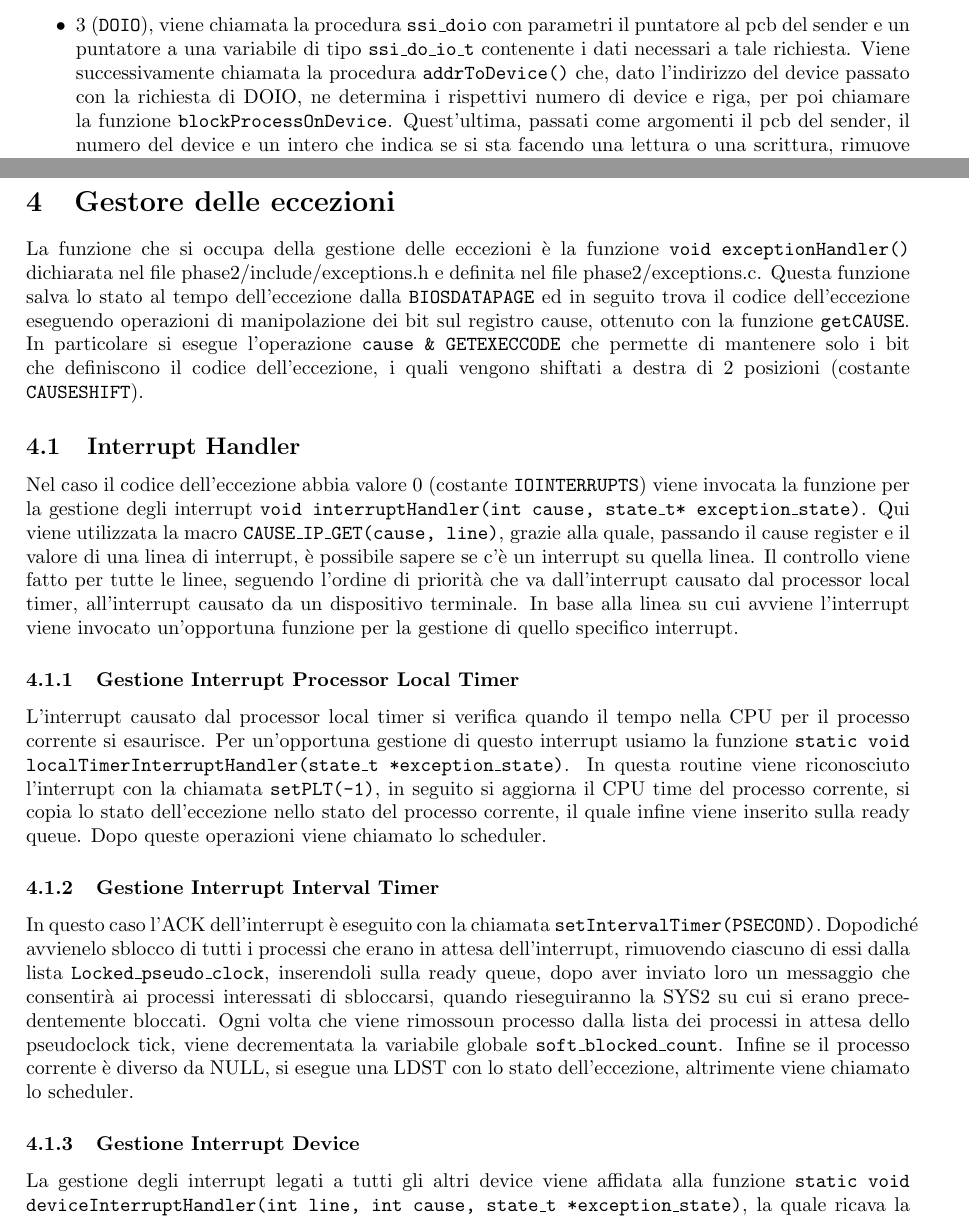
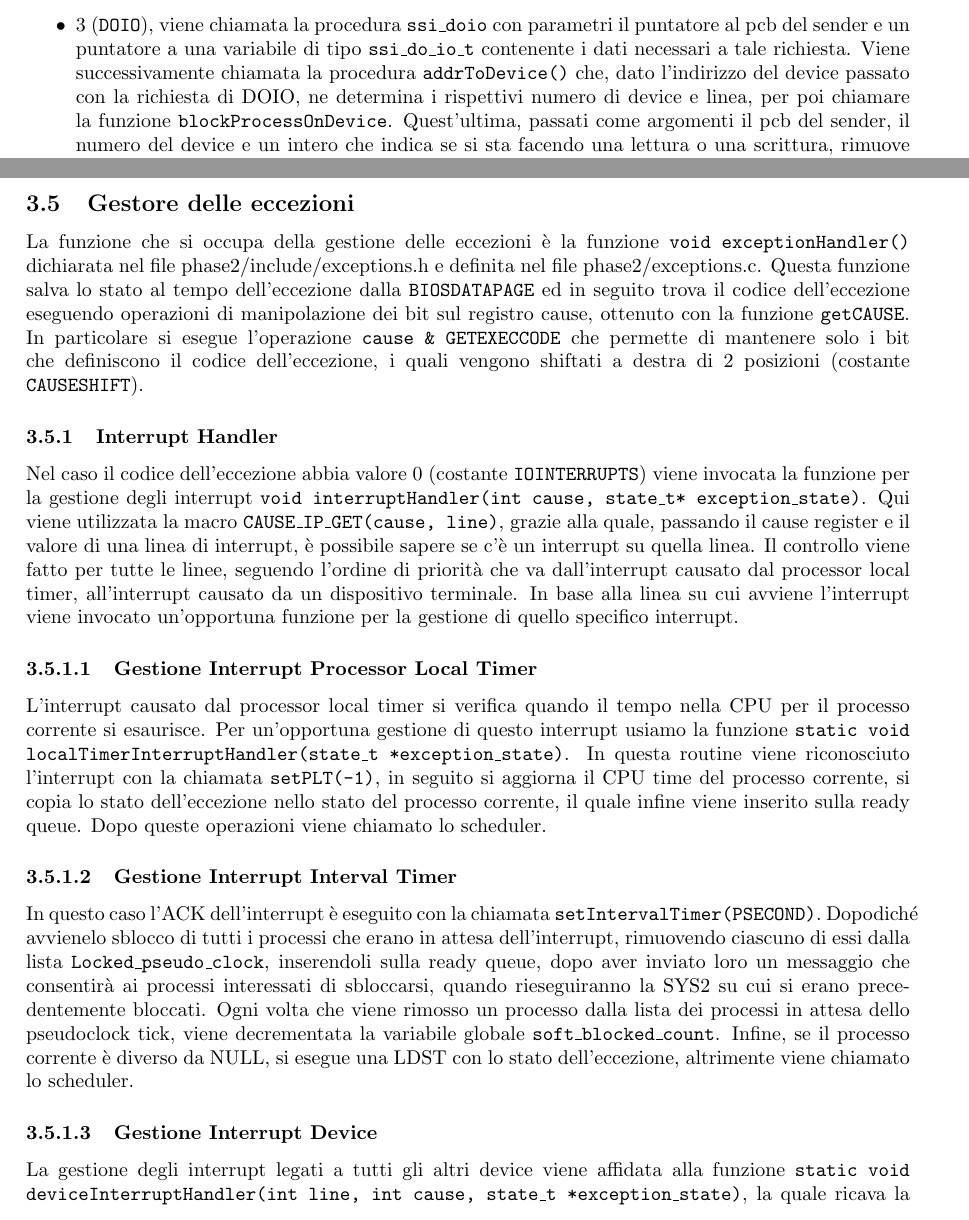
Before and after one commit to aNdReA9111/PandOS, a LaTeX document (relazione.tex): two parts of pages 6 and 7 of 11, joined at a grey line, cut so that both start at the same text. Compiled offline with pdfLaTeX.

Commit message:
pulizia codice, commenti, controllo relazione. CONSEGNA

```diff
--- a/relazione.tex
+++ b/relazione.tex
@@ -145,5 +162,5 @@ Si distinguono in particolare i casi:
     In questa funzione avviene ricorsivamente la terminazione di tutti i processi figli del sender e dei realtivi fratelli.
 
     \item 3 (\texttt{\textbf{DOIO}}), viene chiamata la procedura \texttt{\textbf{ssi\_doio}} con parametri il puntatore al pcb del sender e un puntatore a una variabile di tipo \texttt{\textbf{ssi\_do\_io\_t}} contenente i dati necessari a tale richiesta.
-    Viene successivamente chiamata la procedura \texttt{\textbf{addrToDevice()}} che, dato l'indirizzo del device passato con la richiesta di DOIO, ne determina i rispettivi numero di device e riga, per poi chiamare la funzione \texttt{\textbf{blockProcessOnDevice}}.
+    Viene successivamente chiamata la procedura \texttt{\textbf{addrToDevice()}} che, dato l'indirizzo del device passato con la richiesta di DOIO, ne determina i rispettivi numero di device e linea, per poi chiamare la funzione \texttt{\textbf{blockProcessOnDevice}}.
     Quest'ultima, passati come argomenti il pcb del sender, il numero del device e un intero che indica se si sta facendo una lettura o una scrittura, rimuove il sender dalla \texttt{\textbf{ready queue}} e lo inserisce nella lista di processi bloccati del relativo device.
@@ -171,11 +188,11 @@ In alcune delle funzioni menzionate vengono inoltre modificati i valori di varia
 
 
 \newpage
-\section{Gestore delle eccezioni}
+\subsection{Gestore delle eccezioni}
 La funzione che si occupa della gestione delle eccezioni è la funzione \texttt{\textbf{void exceptionHandler()}} dichiarata
 nel file phase2/include/exceptions.h e definita nel file phase2/exceptions.c. Questa funzione salva lo stato al tempo dell'eccezione dalla \texttt{\textbf{BIOSDATAPAGE}} ed in seguito trova il codice dell'eccezione eseguendo operazioni di manipolazione dei bit sul registro cause, ottenuto con la funzione \texttt{\textbf{getCAUSE}}. In particolare si esegue l'operazione
 \texttt{\textbf{cause \& GETEXECCODE}} che permette di mantenere solo i bit che definiscono il codice dell'eccezione, i quali vengono shiftati a destra di 2 posizioni (costante \texttt{\textbf{CAUSESHIFT}}).
-\subsection{Interrupt Handler}
+\subsubsection{Interrupt Handler}
 Nel caso il codice dell'eccezione abbia valore 0 (costante \texttt{\textbf{IOINTERRUPTS}}) viene invocata la funzione per la
 gestione degli interrupt \texttt{\textbf{void interruptHandler(int cause, state\_t* exception\_state)}}. Qui viene
 utilizzata la macro \texttt{\textbf{CAUSE\_IP\_GET(cause, line)}}, grazie alla quale, passando il cause register e il
@@ -183,16 +200,16 @@ valore di una linea di interrupt, è possibile sapere se c'è un interrupt su qu
 le linee, seguendo l'ordine di priorità che va dall'interrupt causato dal processor local timer, all'interrupt causato da un
 dispositivo terminale. In base alla linea su cui avviene l'interrupt viene invocato un'opportuna funzione per la gestione
 di quello specifico interrupt.
-\subsubsection{Gestione Interrupt Processor Local Timer}
+\subsubsubsection{Gestione Interrupt Processor Local Timer}
 L'interrupt causato dal processor local timer si verifica quando il tempo nella CPU per il processo corrente si esaurisce.
 Per un'opportuna gestione di questo interrupt usiamo la funzione \texttt{\textbf{static void localTimerInterruptHandler(state\_t *exception\_state)}}. In questa routine viene riconosciuto l'interrupt con la chiamata \texttt{\textbf{setPLT(-1)}},
 in seguito si aggiorna il CPU time del processo corrente, si copia lo stato dell'eccezione nello stato del processo corrente, il quale infine viene inserito sulla ready queue. Dopo queste operazioni viene chiamato lo scheduler.
-\subsubsection{Gestione Interrupt Interval Timer}
+\subsubsubsection{Gestione Interrupt Interval Timer}
 In questo caso l'ACK  dell'interrupt è eseguito con la chiamata \texttt{\textbf{setIntervalTimer(PSECOND)}}. Dopodiché avvienelo sblocco di tutti i processi che erano in attesa dell'interrupt, rimuovendo ciascuno di essi dalla lista \texttt{\textbf{Locked\_pseudo\_clock}}, inserendoli sulla ready queue, dopo aver inviato loro un messaggio che consentirà ai processi
-interessati di sbloccarsi, quando rieseguiranno la SYS2 su cui si erano precedentemente bloccati. Ogni volta che viene rimossoun processo dalla lista dei processi in attesa dello pseudoclock tick, viene decrementata la variabile globale
-\texttt{\textbf{soft\_blocked\_count}}. Infine se il processo corrente è diverso da NULL, si esegue una LDST con lo stato
+interessati di sbloccarsi, quando rieseguiranno la SYS2 su cui si erano precedentemente bloccati. Ogni volta che viene rimosso un processo dalla lista dei processi in attesa dello pseudoclock tick, viene decrementata la variabile globale
+\texttt{\textbf{soft\_blocked\_count}}. Infine, se il processo corrente è diverso da NULL, si esegue una LDST con lo stato
 dell'eccezione, altrimente viene chiamato lo scheduler.
-\subsubsection{Gestione Interrupt Device}
+\subsubsubsection{Gestione Interrupt Device}
 La gestione degli interrupt legati a tutti gli altri device viene affidata alla funzione \texttt{\textbf{static void deviceInterruptHandler(int line, int cause, state\_t *exception\_state)}},
 la quale ricava la bitmap degli interrupt per i dispositivi della linea d'interesse. Questo viene realizzato accedendo
 all'area di memoria riservata ai device, all'inidirizzo \texttt{\textbf{BUS\_REG\_RAM\_BASE}}.
```
Also changed, not shown: relazione.pdf, relazione.tex (31 more changed lines), 10 other files.
